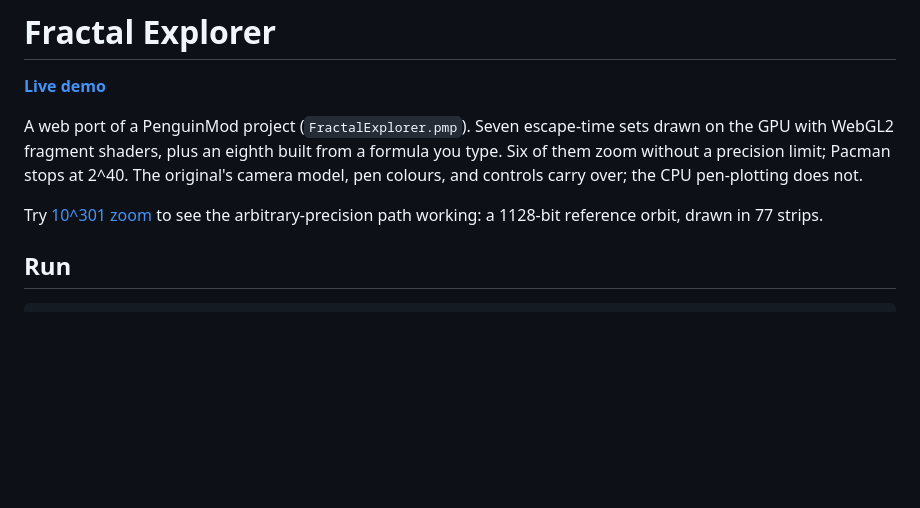
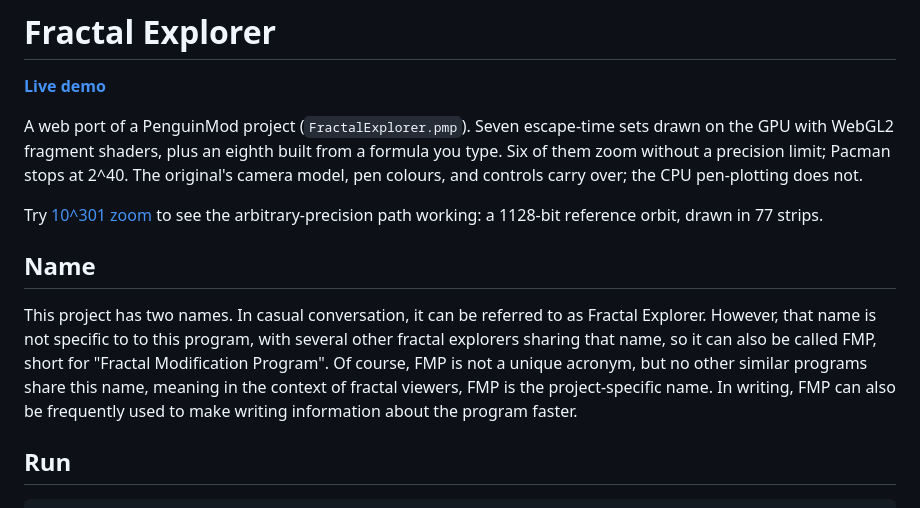
Before and after one commit to notFrost/fractal-explorer, a Markdown page: README.md, the part around the change. Drawn GitHub-style; blank space fills up the shorter version.

Commit message:
Update README.md
Added specification about naming

```diff
--- a/README.md
+++ b/README.md
@@ -11,6 +11,10 @@ CPU pen-plotting does not.
 Try [10^301 zoom](https://fractal-explorer-six.vercel.app/app/#mandelbrot@0,1,2^1000.000)
 to see the arbitrary-precision path working: a 1128-bit reference orbit, drawn
 in 77 strips.
+
+## Name
+
+This project has two names. In casual conversation, it can be referred to as Fractal Explorer. However, that name is not specific to to this program, with several other fractal explorers sharing that name, so it can also be called FMP, short for "Fractal Modification Program". Of course, FMP is not a unique acronym, but no other similar programs share this name, meaning in the context of fractal viewers, FMP is the project-specific name. In writing, FMP can also be frequently used to make writing information about the program faster.
 
 ## Run
 
```
